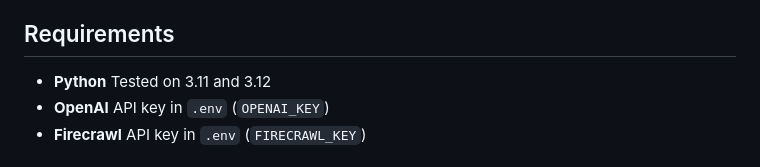
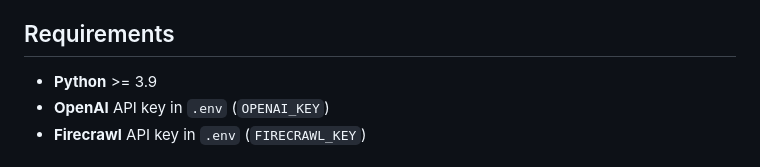
Before and after one commit to ugalock/deep-research-api, a Markdown page: README.md, the part around the change. Drawn GitHub-style.

Commit message:
works with python 3.9

```diff
--- a/README.md
+++ b/README.md
@@ -80,7 +80,7 @@ flowchart TB
 - **Concurrent Processing**: Handles multiple searches and result processing in parallel for efficiency
 
 ## Requirements
-- **Python** Tested on 3.11 and 3.12
+- **Python** >= 3.9
 - **OpenAI** API key in `.env` (`OPENAI_KEY`)
 - **Firecrawl** API key in `.env` (`FIRECRAWL_KEY`)
 
```
